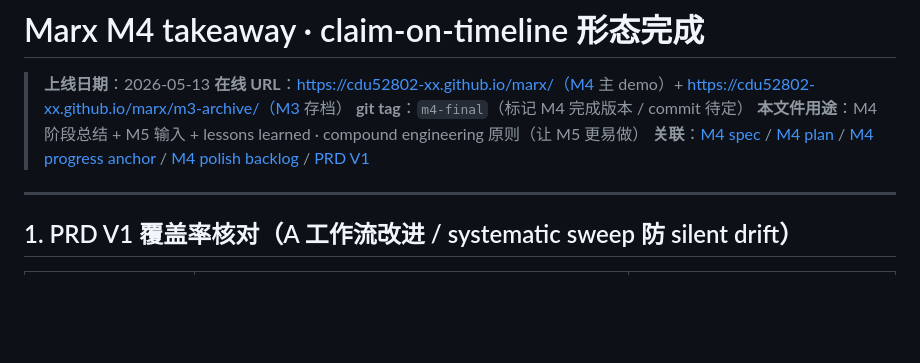
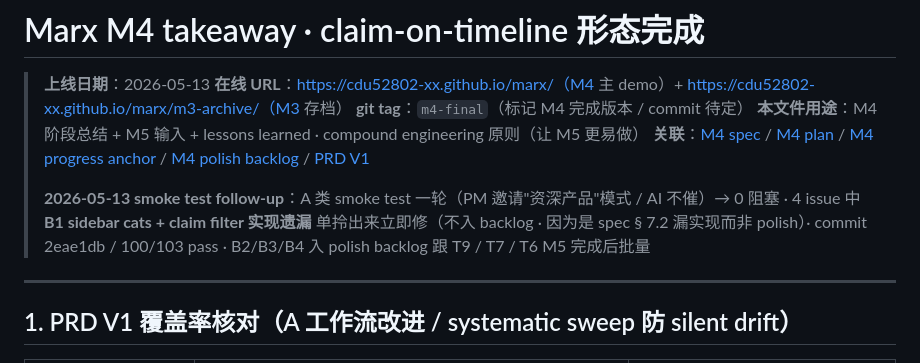
Before and after one commit to cdu52802-Xx/marx, a Markdown page: docs/2026-05-13-m4-takeaway.md, the part around the change. Rendered like a GitHub page; blank space fills up the shorter version.

```diff
--- a/docs/2026-05-13-m4-takeaway.md
+++ b/docs/2026-05-13-m4-takeaway.md
@@ -5,6 +5,8 @@
 > **git tag**：`m4-final`（标记 M4 完成版本 / commit 待定）
 > **本文件用途**：M4 阶段总结 + M5 输入 + lessons learned · compound engineering 原则（让 M5 更易做）
 > **关联**：[M4 spec](../specs/2026-05-11-m4-claim-timeline-design.md) / [M4 plan](../plans/2026-05-11-marx-m4-claim-timeline.md) / [M4 progress anchor](./2026-05-11-m4-progress-anchor.md) / [M4 polish backlog](./m4-polish-backlog.md) / [PRD V1](./PRD.md)
+>
+> **2026-05-13 smoke test follow-up**：A 类 smoke test 一轮（PM 邀请"资深产品"模式 / AI 不催）→ 0 阻塞 · 4 issue 中 **B1 sidebar cats + claim filter 实现遗漏** 单拎出来立即修（不入 backlog · 因为是 spec § 7.2 漏实现而非 polish）· commit 2eae1db / 100/103 pass · B2/B3/B4 入 polish backlog 跟 T9 / T7 / T6 M5 完成后批量
 
 ---
 
```
Also changed, not shown: docs/2026-05-11-m4-progress-anchor.md (+3 -1 lines), docs/m4-polish-backlog.md (+52 -0 lines).
